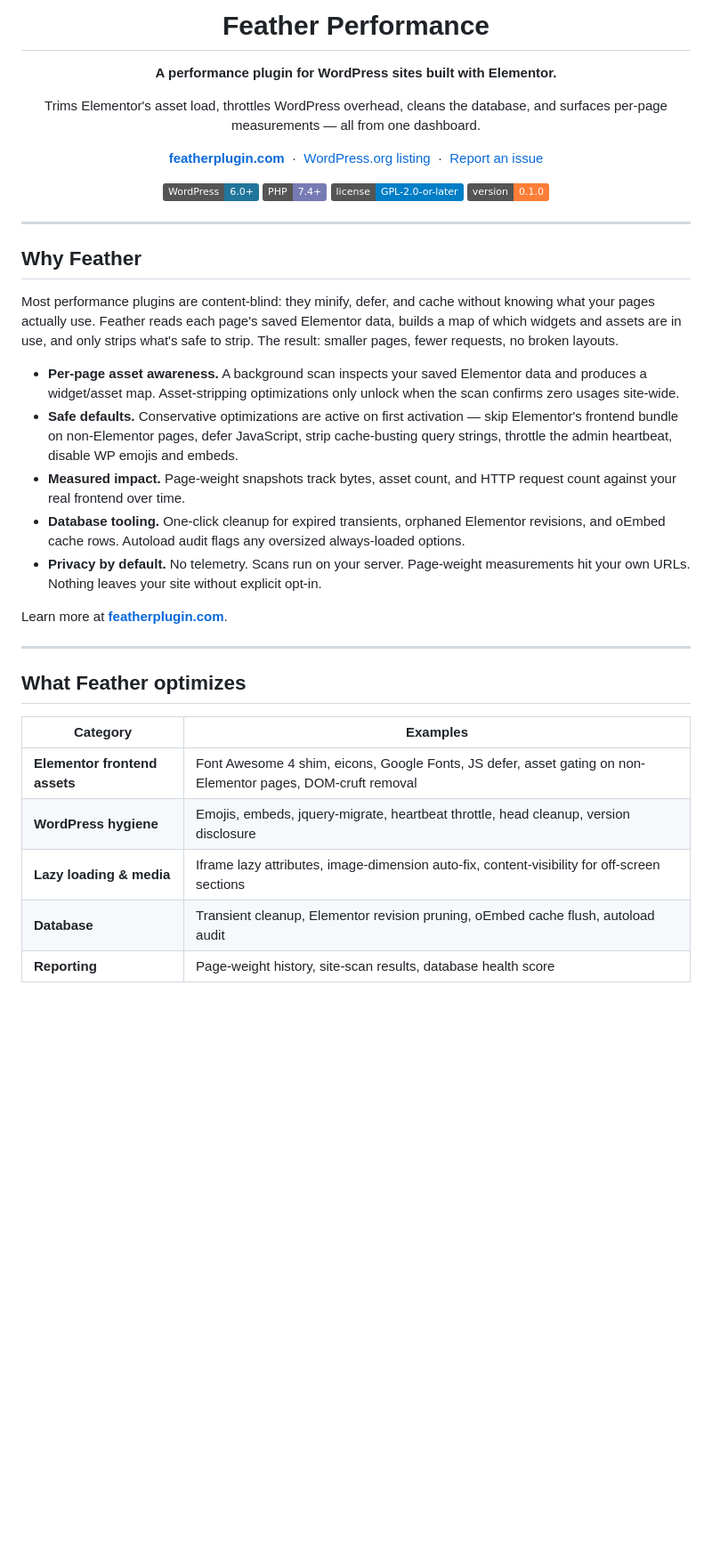
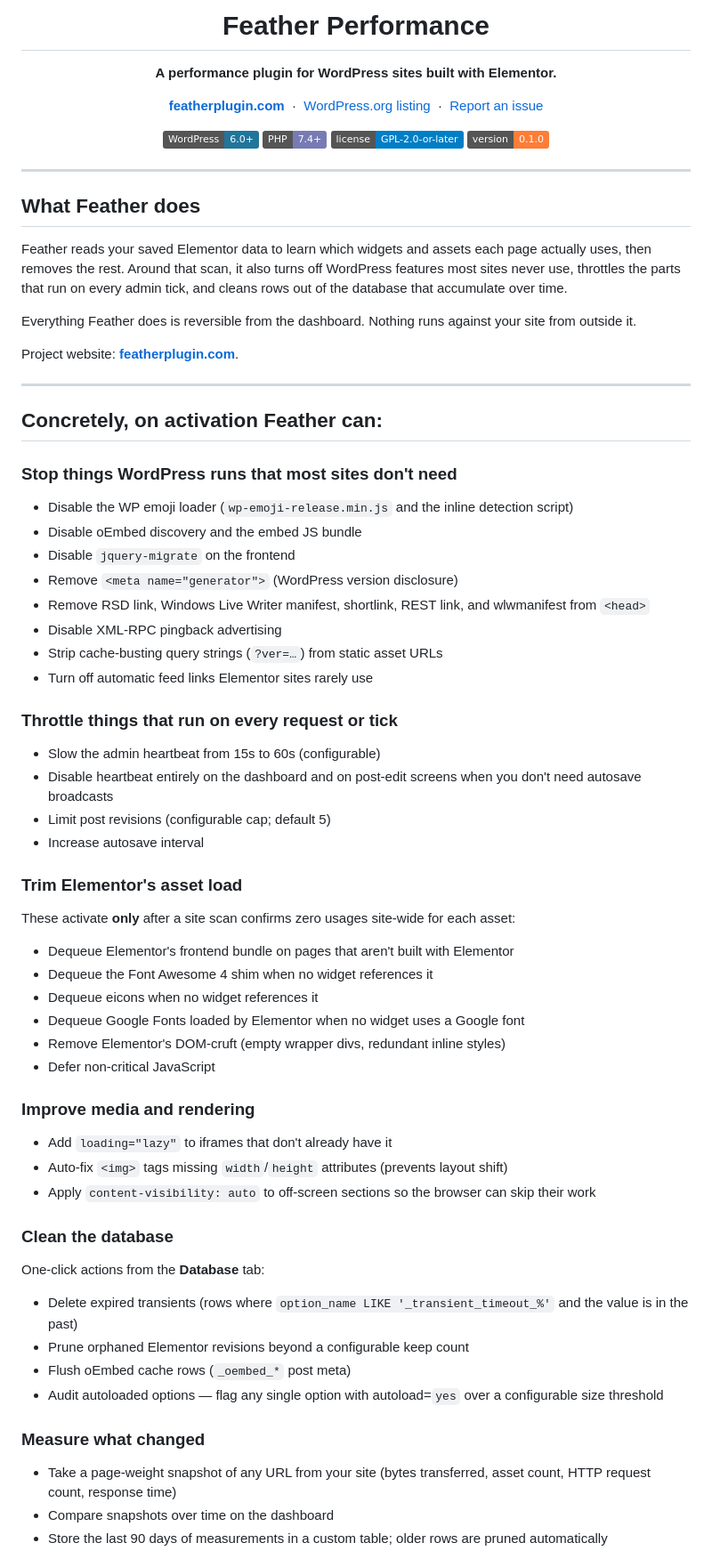
Before and after one commit to bloodyhill/Feather, a Markdown page: README.md, the part around one of its changes. Shown at 89% size. GitHub-like rendering; badges without logos; blank space fills up the shorter version.

```diff
--- a/README.md
+++ b/README.md
@@ -3,8 +3,6 @@
 # Feather Performance
 
 **A performance plugin for WordPress sites built with Elementor.**
-
-Trims Elementor's asset load, throttles WordPress overhead, cleans the database, and surfaces per-page measurements — all from one dashboard.
 
 [**featherplugin.com**](https://featherplugin.com/) &nbsp;·&nbsp; [WordPress.org listing](https://wordpress.org/plugins/feather-performance/) &nbsp;·&nbsp; [Report an issue](https://github.com/featherr/feather-performance/issues)
 
@@ -17,26 +15,65 @@ Trims Elementor's asset load, throttles WordPress overhead, cleans the database,
 
 ---
 
-## Why Feather
+## What Feather does
 
-Most performance plugins are content-blind: they minify, defer, and cache without knowing what your pages actually use. Feather reads each page's saved Elementor data, builds a map of which widgets and assets are in use, and only strips what's safe to strip. The result: smaller pages, fewer requests, no broken layouts.
+Feather reads your saved Elementor data to learn which widgets and assets each page actually uses, then removes the rest. Around that scan, it also turns off WordPress features most sites never use, throttles the parts that run on every admin tick, and cleans rows out of the database that accumulate over time.
 
-- **Per-page asset awareness.** A background scan inspects your saved Elementor data and produces a widget/asset map. Asset-stripping optimizations only unlock when the scan confirms zero usages site-wide.
-- **Safe defaults.** Conservative optimizations are active on first activation — skip Elementor's frontend bundle on non-Elementor pages, defer JavaScript, strip cache-busting query strings, throttle the admin heartbeat, disable WP emojis and embeds.
-- **Measured impact.** Page-weight snapshots track bytes, asset count, and HTTP request count against your real frontend over time.
-- **Database tooling.** One-click cleanup for expired transients, orphaned Elementor revisions, and oEmbed cache rows. Autoload audit flags any oversized always-loaded options.
-- **Privacy by default.** No telemetry. Scans run on your server. Page-weight measurements hit your own URLs. Nothing leaves your site without explicit opt-in.
+Everything Feather does is reversible from the dashboard. Nothing runs against your site from outside it.
 
-Learn more at **[featherplugin.com](https://featherplugin.com/)**.
+Project website: **[featherplugin.com](https://featherplugin.com/)**.
 
 ---
 
-## What Feather optimizes
+## Concretely, on activation Feather can:
 
-| Category | Examples |
-|----------|---------|
-| **Elementor frontend assets** | Font Awesome 4 shim, eicons, Google Fonts, JS defer, asset gating on non-Elementor pages, DOM-cruft removal |
-| **WordPress hygiene** | Emojis, embeds, jquery-migrate, heartbeat throttle, head cleanup, version disclosure |
-| **Lazy loading & media** | Iframe lazy attributes, image-dimension auto-fix, content-visibility for off-screen sections |
-| **Database** | Transient cleanup, Elementor revision pruning, oEmbed cache flush, autoload audit |
-| **Reporting** | Page-weight history, site-scan results, database health score |
+### Stop things WordPress runs that most sites don't need
+
+- Disable the WP emoji loader (`wp-emoji-release.min.js` and the inline detection script)
+- Disable oEmbed discovery and the embed JS bundle
+- Disable `jquery-migrate` on the frontend
+- Remove `<meta name="generator">` (WordPress version disclosure)
+- Remove RSD link, Windows Live Writer manifest, shortlink, REST link, and wlwmanifest from `<head>`
+- Disable XML-RPC pingback advertising
+- Strip cache-busting query strings (`?ver=…`) from static asset URLs
+- Turn off automatic feed links Elementor sites rarely use
+
+### Throttle things that run on every request or tick
+
+- Slow the admin heartbeat from 15s to 60s (configurable)
+- Disable heartbeat entirely on the dashboard and on post-edit screens when you don't need autosave broadcasts
+- Limit post revisions (configurable cap; default 5)
+- Increase autosave interval
+
+### Trim Elementor's asset load
+
+These activate **only** after a site scan confirms zero usages site-wide for each asset:
+
+- Dequeue Elementor's frontend bundle on pages that aren't built with Elementor
+- Dequeue the Font Awesome 4 shim when no widget references it
+- Dequeue eicons when no widget references it
+- Dequeue Google Fonts loaded by Elementor when no widget uses a Google font
+- Remove Elementor's DOM-cruft (empty wrapper divs, redundant inline styles)
+- Defer non-critical JavaScript
+
+### Improve media and rendering
+
+- Add `loading="lazy"` to iframes that don't already have it
+- Auto-fix `<img>` tags missing `width`/`height` attributes (prevents layout shift)
+- Apply `content-visibility: auto` to off-screen sections so the browser can skip their work
+
+### Clean the database
+
+One-click actions from the **Database** tab:
+
+- Delete expired transients (rows where `option_name LIKE '_transient_timeout_%'` and the value is in the past)
+- Prune orphaned Elementor revisions beyond a configurable keep count
+- Flush oEmbed cache rows (`_oembed_*` post meta)
+- Audit autoloaded options — flag any single option with autoload=`yes` over a configurable size threshold
+
+### Measure what changed
+
+- Take a page-weight snapshot of any URL from your site (bytes transferred, asset count, HTTP request count, response time)
+- Compare snapshots over time on the dashboard
+- Store the last 90 days of measurements in a custom table; older rows are pruned automatically
+
```
Also changed, not shown: other parts of README.md (+42 -30 lines).
